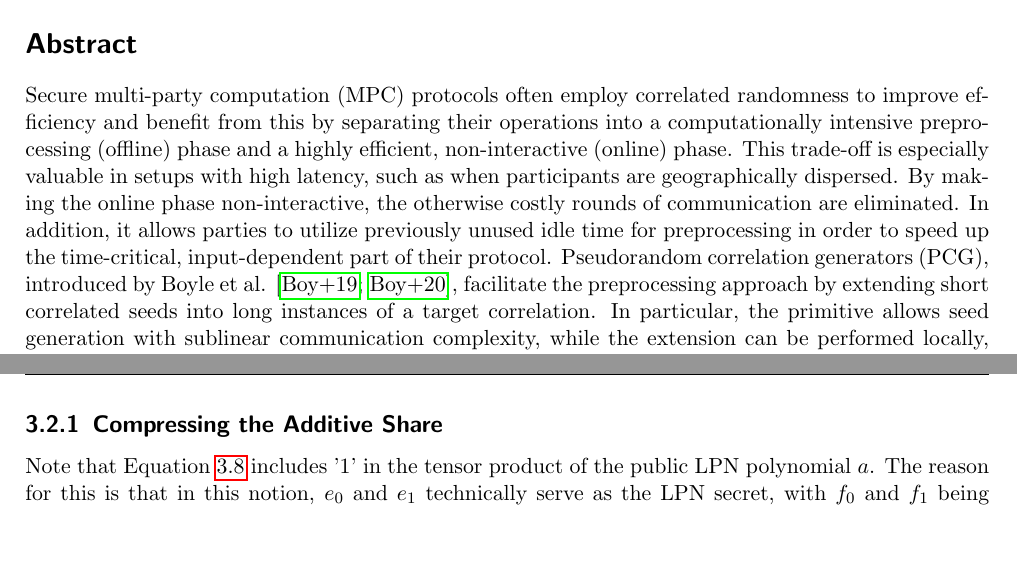
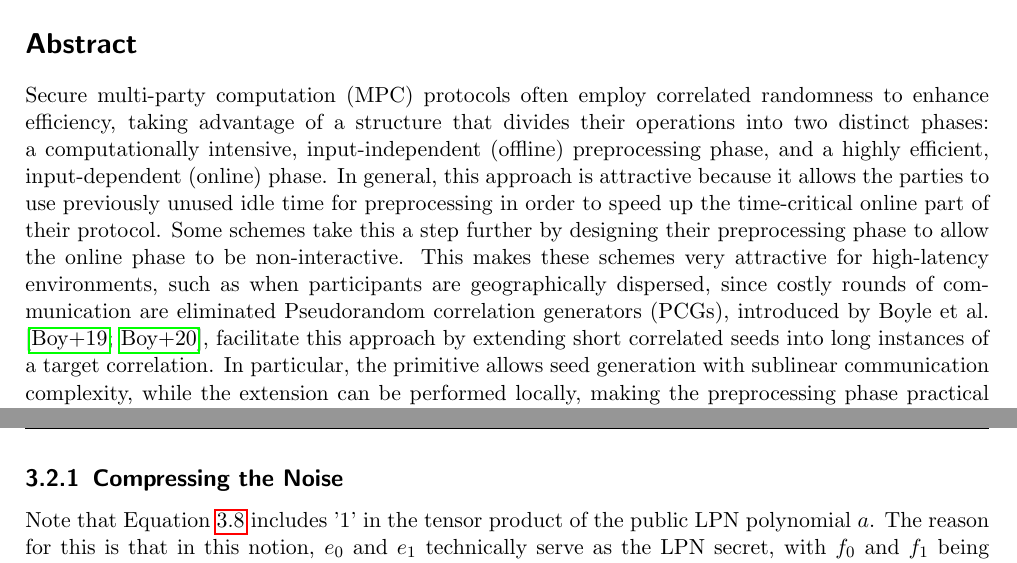
Before and after one commit to leandro-ro/Pseudorandom-Correlation-Generators-in-the-Context-of-Threshold-BBS, a LaTeX thesis (main.tex, which reads chapters/00_abstract.tex, chapters/03_pcg.tex): two parts of pages 2 and 18 of 49, joined at a grey line, cut so that both start at the same text, the shorter picture padded with empty space. Compiled offline with pdfLaTeX.

Commit message:
Updates from Overleaf

```diff
--- a/chapters/00_abstract.tex
+++ b/chapters/00_abstract.tex
@@ -1,4 +1,4 @@
 \section*{Abstract}
-Secure multi-party computation (MPC) protocols often employ correlated randomness to improve efficiency and benefit from this by separating their operations into a computationally intensive preprocessing (offline) phase and a highly efficient, non-interactive (online) phase. This trade-off is especially valuable in setups with high latency, such as when participants are geographically dispersed. By making the online phase non-interactive, the otherwise costly rounds of communication are eliminated. In addition, it allows parties to utilize previously unused idle time for preprocessing in order to speed up the time-critical, input-dependent part of their protocol. Pseudorandom correlation generators (PCG), introduced by Boyle et al. \cite{boyle2019efficient, boyle2020efficient}, facilitate the preprocessing approach by extending short correlated seeds into long instances of a target correlation. In particular, the primitive allows seed generation with sublinear communication complexity, while the extension can be performed locally, making the preprocessing phase practical compared to previous approaches. Despite their theoretical value and use in various MPC protocols, PCG implementations have been lacking.
+Secure multi-party computation (MPC) protocols often employ correlated randomness to enhance efficiency, taking advantage of a structure that divides their operations into two distinct phases: a computationally intensive, input-independent (offline) preprocessing phase, and a highly efficient, input-dependent (online) phase. In general, this approach is attractive because it allows the parties to use previously unused idle time for preprocessing in order to speed up the time-critical online part of their protocol. Some schemes take this a step further by designing their preprocessing phase to allow the online phase to be non-interactive. This makes these schemes very attractive for high-latency environments, such as when participants are geographically dispersed, since costly rounds of communication are eliminated Pseudorandom correlation generators (PCGs), introduced by Boyle et al. \cite{boyle2019efficient, boyle2020efficient}, facilitate this approach by extending short correlated seeds into long instances of a target correlation. In particular, the primitive allows seed generation with sublinear communication complexity, while the extension can be performed locally, making the preprocessing phase practical compared to previous approaches. Despite their theoretical value and use in various MPC protocols, PCG implementations have been lacking.
 
 This work addresses this by presenting practical considerations for implementing the PCG construction by Boyle et al. \cite{boyle2020efficient}. We demonstrate the value of these optimizations within the offline phase of Faust et al.'s non-interactive threshold BBS+ signature scheme \cite{faust2023non}. Our implementation is the first to support the threshold setting and achieves quasilinear runtime for the number of presignatures generated, with linear runtime increasing for the number of participants. We provide benchmarks for up to $10$ parties and find that in the $2$-out-of-$2$ setting, our PCG generates $2^{17}$ presignatures in $100$ms per presignature while adding around $80$ms per additional party. Our implementation significantly outperforms ($6$x to $10$x) the only other available PCG implementation for threshold ECDSA \cite{abram2022low} while incorporating an additional correlation.
--- a/chapters/03_pcg.tex
+++ b/chapters/03_pcg.tex
@@ -134,7 +134,7 @@ x_0 \otimes x_1 &= (a\cdot e_0 + f_0 ) \otimes (a \cdot e_1 + f_1) \\
 \label{eq:RingLPNPCGProof}
 \end{equation}
 
-\subsection{Compressing the Additive Share}
+\subsection{Compressing the Noise}
 Note that Equation \ref{eq:imroved_pcg} includes '$1$' in the tensor product of the public LPN polynomial $a$. The reason for this is that in this notion, $e_0$ and $e_1$ technically serve as the LPN secret, with $f_0$ and $f_1$ being the noise. In practice, the LPN secret and the noise can be combined into a single polynomial, fixing a position of $a$ to $1$. In \texttt{Ring-LPN}, this allows $\mathbf{z}_\sigma$ to be expressed as a single polynomial $z_\sigma$ when instead of computing the multiplication with vector $(a^2, a, a, 1)$, we compute the inner product. This idea becomes more clear when looking at the \texttt{Module-LPN} assumption and the $R^{c}$-LPN$_{\tau}$ security game (Figure \ref{fig:module-lpn-game}), which represents a generalization of \texttt{Ring-LPN} (cf. Section \ref{prelim:ring_lpn}). Given $c$ randomly sampled ring elements $\tilde{e}_0, \tilde{e}_1, ... \tilde{e}_{c-1}$ and $\tilde{a}_0, \tilde{a}_1, ...\tilde{a}_{c-1}$ for $\tilde{a}_{c-1}=1$  the challenger computes the inner product $\tilde{u}_1$ as
 
 \begin{equation}
```
Also changed, not shown: chapters/05_evaluation.tex (+1 -1 lines).
